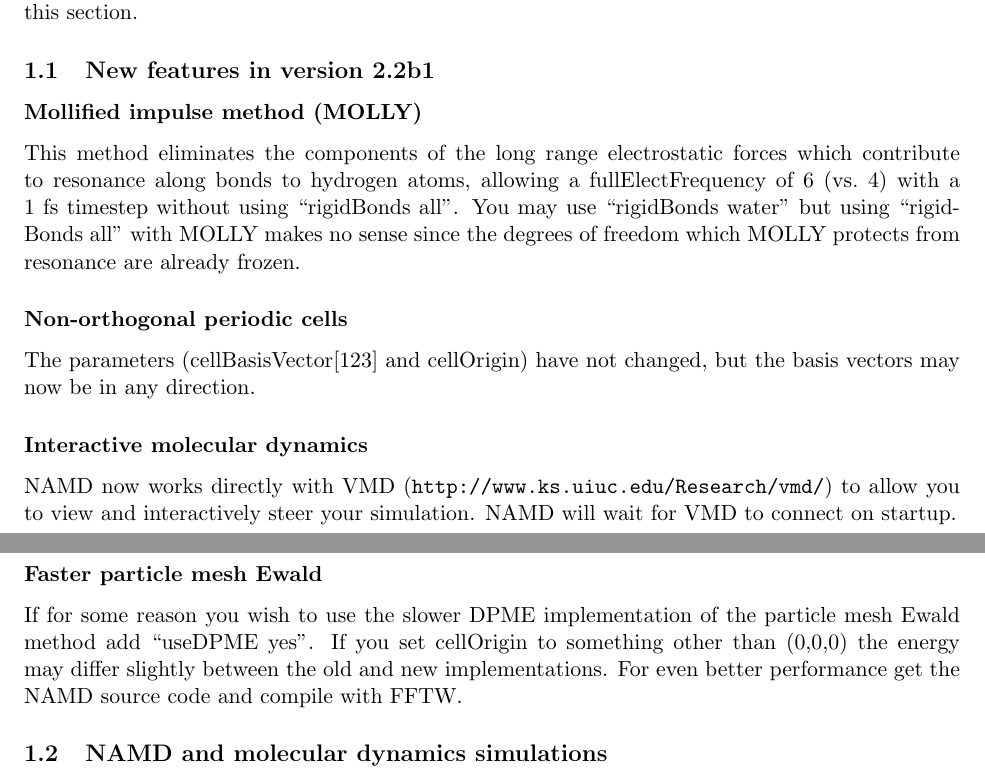
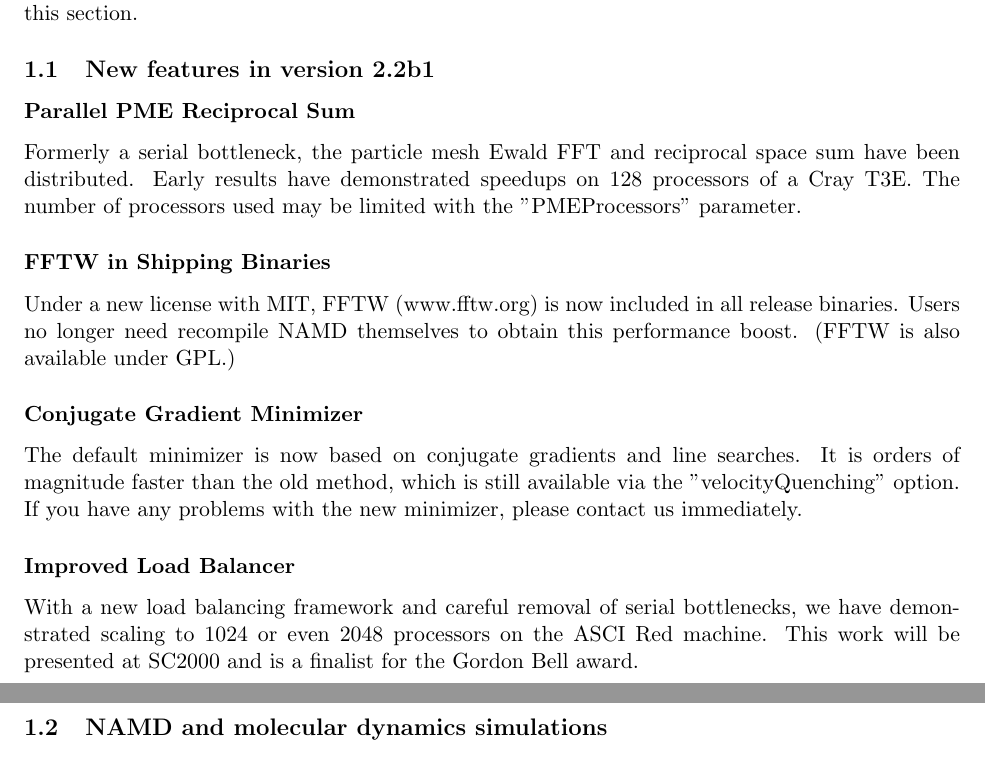
Before and after one commit to Marcello-Sega/namd, a LaTeX document (ug/ug.tex, which reads ug/ug_intro.tex): two parts of pages 9 and 10 of 70, joined at a grey line, cut so that both start at the same text. Compiled offline with pdfLaTeX.

Commit message:
Updated for 2.2b1.

```diff
--- a/ug/ug_intro.tex
+++ b/ug/ug_intro.tex
@@ -112,33 +115,32 @@ at the end of this section.
 
 \subsection{New features in version \NAMDVER}
 
-\subsubsection*{Mollified impulse method (MOLLY)}
+\subsubsection*{Parallel PME Reciprocal Sum}
 
-This method eliminates the components of the long range electrostatic
-forces which contribute to resonance along bonds to hydrogen atoms,
-allowing a fullElectFrequency of 6 (vs.\ 4) with a 1~fs timestep
-without using ``rigidBonds all''.  You may use ``rigidBonds water'' but
-using ``rigidBonds all'' with MOLLY makes no sense since the degrees of
-freedom which MOLLY protects from resonance are already frozen.
+Formerly a serial bottleneck, the particle mesh Ewald FFT and
+reciprocal space sum have been distributed.  Early results have
+demonstrated speedups on 128 processors of a Cray T3E.  The number
+of processors used may be limited with the "PMEProcessors" parameter.
 
-\subsubsection*{Non-orthogonal periodic cells}
+\subsubsection*{FFTW in Shipping Binaries}
 
-The parameters (cellBasisVector[123] and cellOrigin) have not changed,
-but the basis vectors may now be in any direction.
+Under a new license with MIT, FFTW (www.fftw.org) is now included in
+all release binaries.  Users no longer need recompile NAMD themselves
+to obtain this performance boost.  (FFTW is also available under GPL.)
 
-\subsubsection*{Interactive molecular dynamics}
+\subsubsection*{Conjugate Gradient Minimizer}
 
-NAMD now works directly with VMD ({\tt http://www.ks.uiuc.edu/Research/vmd/})
-to allow you to view and interactively steer your simulation.  NAMD will
-wait for VMD to connect on startup.
+The default minimizer is now based on conjugate gradients and line
+searches.  It is orders of magnitude faster than the old method, which
+is still available via the "velocityQuenching" option.  If you have
+any problems with the new minimizer, please contact us immediately.
 
-\subsubsection*{Faster particle mesh Ewald}
+\subsubsection*{Improved Load Balancer}
 
-If for some reason you wish to use the slower DPME implementation
-of the particle mesh Ewald method add ``useDPME yes''.  If you set
-cellOrigin to something other than (0,0,0) the energy may differ
-slightly between the old and new implementations.  For even better
-performance get the NAMD source code and compile with FFTW.
+With a new load balancing framework and careful removal of serial
+bottlenecks, we have demonstrated scaling to 1024 or even 2048
+processors on the ASCI Red machine.  This work will be presented at
+SC2000 and is a finalist for the Gordon Bell award.
 
 \subsection{\NAMD\ and molecular dynamics simulations}
 
```
Also changed, not shown: ug/ug_intro.tex (5 more changed lines).
